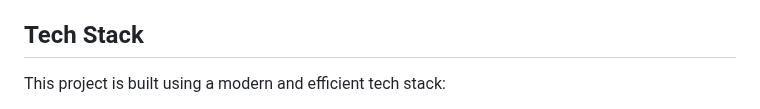
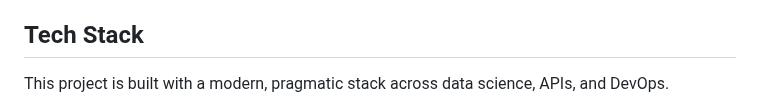
Before and after one commit to MAYOR-G/California_Housing_End_to_End, a Markdown page: README.md, the part around one of its changes. Rendered like a GitHub page.

```diff
--- a/README.md
+++ b/README.md
@@ -46,5 +46,5 @@ The primary objective of this project is to accurately predict the median house
 
 ## Tech Stack
 
-This project is built using a modern and efficient tech stack:
+This project is built with a modern, pragmatic stack across data science, APIs, and DevOps.
 
```
Also changed, not shown: other parts of README.md (+12 -9 lines).
